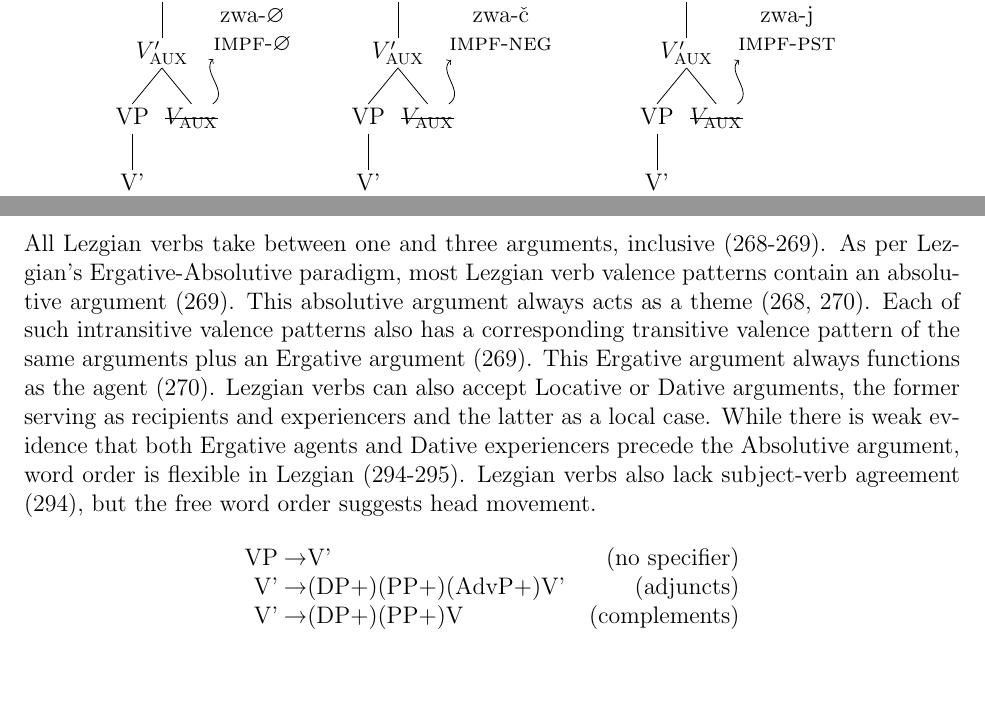
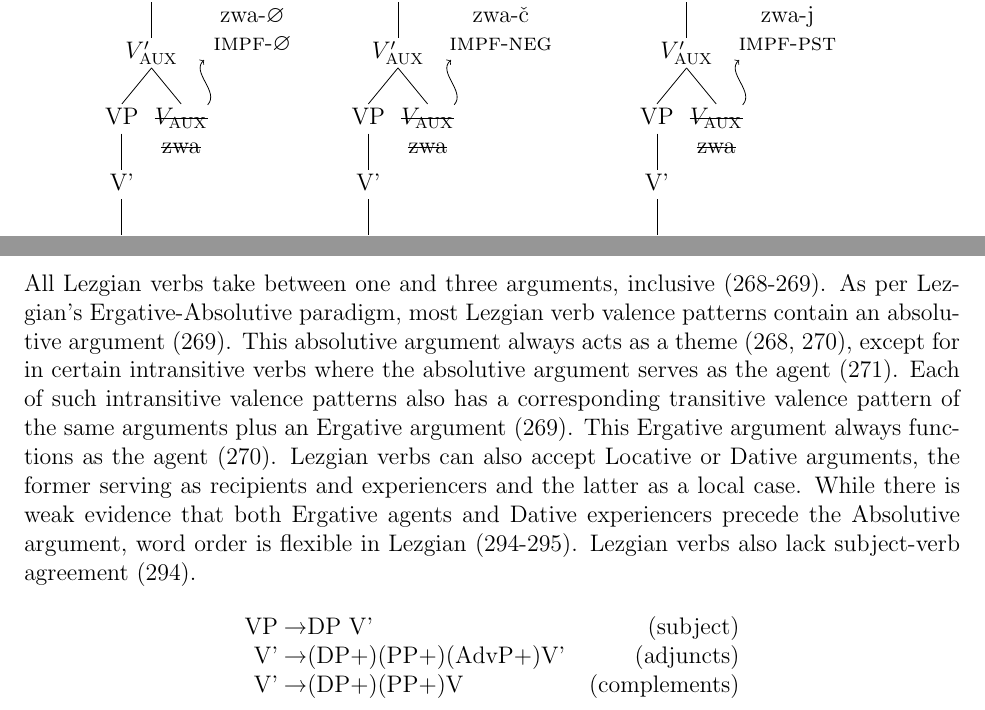
Before and after one commit to citronella3alain/A-Grammar-of-Lezgian, a LaTeX document (main.tex, which reads phrase-structures/vp.tex, trees.tex): two parts of pages 5 and 10 of 16, joined at a grey line, cut so that both start at the same text, the shorter picture padded with empty space. The pictures show the PDF file main.pdf that the author committed with the source.

Commit message:
restructure by moving examples and trees into prose

```diff
--- a/phrase-structures/vp.tex
+++ b/phrase-structures/vp.tex
@@ -1,8 +1,8 @@
-All Lezgian verbs take between one and three arguments, inclusive (268-269). As per Lezgian's Ergative-Absolutive paradigm, most Lezgian verb valence patterns contain an absolutive argument (269). This absolutive argument always acts as a theme (268, 270). Each of such intransitive valence patterns also has a corresponding transitive valence pattern of the same arguments plus an Ergative argument (269). This Ergative argument always functions as the agent (270). Lezgian verbs can also accept Locative or Dative arguments, the former serving as recipients and experiencers and the latter as a local case. While there is weak evidence that both Ergative agents and Dative experiencers precede the Absolutive argument, word order is flexible in Lezgian (294-295). Lezgian verbs also lack subject-verb agreement (294), but the free word order suggests head movement.
+All Lezgian verbs take between one and three arguments, inclusive (268-269). As per Lezgian's Ergative-Absolutive paradigm, most Lezgian verb valence patterns contain an absolutive argument (269). This absolutive argument always acts as a theme (268, 270), except for in certain intransitive verbs where the absolutive argument serves as the agent (271). Each of such intransitive valence patterns also has a corresponding transitive valence pattern of the same arguments plus an Ergative argument (269). This Ergative argument always functions as the agent (270). Lezgian verbs can also accept Locative or Dative arguments, the former serving as recipients and experiencers and the latter as a local case. While there is weak evidence that both Ergative agents and Dative experiencers precede the Absolutive argument, word order is flexible in Lezgian (294-295). Lezgian verbs also lack subject-verb agreement (294).
 
 \begin{center}
     \begin{tabular}{r@{\hskip3pt}lr}
-        VP &\textrightarrow V' &(no specifier) \\
+        VP &\textrightarrow DP V' &(subject) \\
         V' &\textrightarrow (DP+)(PP+)(AdvP+)V' &(adjuncts) \\
         V' &\textrightarrow (DP+)(PP+)V &(complements)
     \end{tabular}
--- a/trees.tex
+++ b/trees.tex
@@ -72,6 +72,6 @@
                     [$V_{\text{AUX}}'$
                         [VP [V' [V \\ fiz \\ go]]
                         ]
-                        [\sout{$V_{\text{AUX}}$},name=src]
+                        [\sout{$V_{\text{AUX}}$} \\ \sout{zwa},name=src]
                     ]
                 ]
@@ -87,4 +87,3 @@
                     [$V_{\text{AUX}}'$
                         [VP [V' [V \\ fiz \\ go]]
                         ]
-                        [\sout{$V_{\text{AUX}}$},name=src]
@@ -102,4 +102,3 @@
                     [$V_{\text{AUX}}'$
                         [VP [V' [V \\ fiz \\ go]]
                         ]
-                        [\sout{$V_{\text{AUX}}$},name=src]
```
Also changed, not shown: phrase-structures/cp.tex (+1 -1 lines), main.pdf, trees.tex (10 more changed lines).
